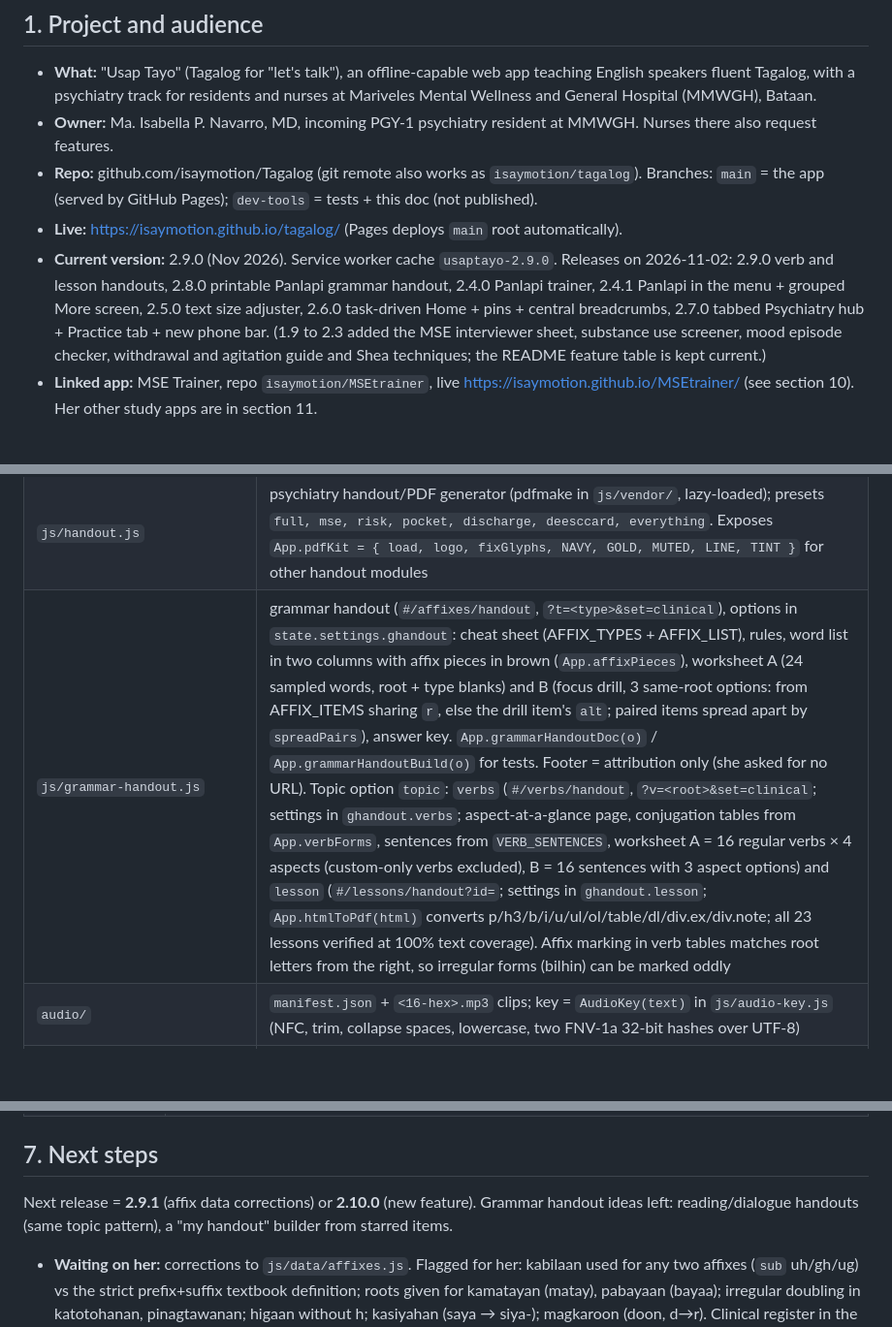
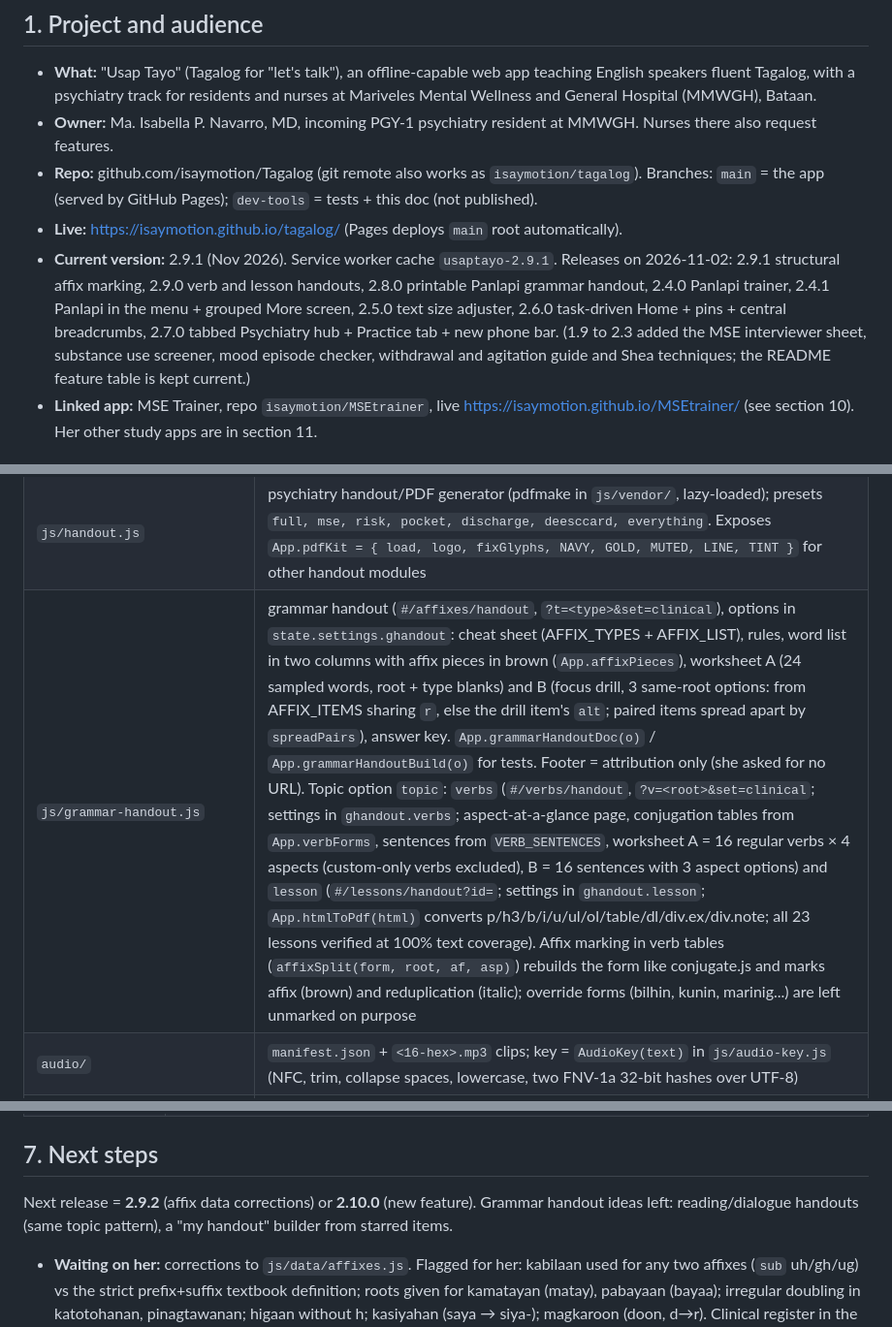
Before and after one commit to isaymotion/Tagalog, a Markdown page: HANDOFF.md, 3 parts joined by grey strips. Shown at 97% size. GitHub-like rendering; blank space fills up the shorter version.

Commit message:
Handoff synced to 2.9.1
Co-Authored-By: Claude Fable 5.1 <noreply@anthropic.com>
Claude-Session: https://claude.ai/code/session_01CQ3EHWXbSAD1EkA8pWPWpu

```diff
--- a/HANDOFF.md
+++ b/HANDOFF.md
@@ -5,7 +5,7 @@
 - **Owner:** Ma. Isabella P. Navarro, MD, incoming PGY-1 psychiatry resident at MMWGH. Nurses there also request features.
 - **Repo:** github.com/isaymotion/Tagalog (git remote also works as `isaymotion/tagalog`). Branches: `main` = the app (served by GitHub Pages); `dev-tools` = tests + this doc (not published).
 - **Live:** https://isaymotion.github.io/tagalog/ (Pages deploys `main` root automatically).
-- **Current version:** 2.9.0 (Nov 2026). Service worker cache `usaptayo-2.9.0`. Releases on 2026-11-02: 2.9.0 verb and lesson handouts, 2.8.0 printable Panlapi grammar handout, 2.4.0 Panlapi trainer, 2.4.1 Panlapi in the menu + grouped More screen, 2.5.0 text size adjuster, 2.6.0 task-driven Home + pins + central breadcrumbs, 2.7.0 tabbed Psychiatry hub + Practice tab + new phone bar. (1.9 to 2.3 added the MSE interviewer sheet, substance use screener, mood episode checker, withdrawal and agitation guide and Shea techniques; the README feature table is kept current.)
+- **Current version:** 2.9.1 (Nov 2026). Service worker cache `usaptayo-2.9.1`. Releases on 2026-11-02: 2.9.1 structural affix marking, 2.9.0 verb and lesson handouts, 2.8.0 printable Panlapi grammar handout, 2.4.0 Panlapi trainer, 2.4.1 Panlapi in the menu + grouped More screen, 2.5.0 text size adjuster, 2.6.0 task-driven Home + pins + central breadcrumbs, 2.7.0 tabbed Psychiatry hub + Practice tab + new phone bar. (1.9 to 2.3 added the MSE interviewer sheet, substance use screener, mood episode checker, withdrawal and agitation guide and Shea techniques; the README feature table is kept current.)
 - **Linked app:** MSE Trainer, repo `isaymotion/MSEtrainer`, live https://isaymotion.github.io/MSEtrainer/ (see section 10). Her other study apps are in section 11.
 
 ## 2. Fixed rules
@@ -52,7 +52,7 @@ Navigation conventions (2.4.1 to 2.7.0, all in `app.js` unless noted):
 | `js/data/meta.js` | `APP_META`, `WHATS_NEW`, `PLACEMENT` |
 | `js/core.js` | storage (`localStorage` key `usaptayo.v1`), dictionary index, root-word stemmer `App.findRoots`, search, SRS, speech (`App.speakAsync`, audio pack first, then Filipino device voice, then id/ms/es voice, never English), `icons` (incl. `affix`, `star`, `starOn`) |
 | `js/handout.js` | psychiatry handout/PDF generator (pdfmake in `js/vendor/`, lazy-loaded); presets `full, mse, risk, pocket, discharge, deesccard, everything`. Exposes `App.pdfKit = { load, logo, fixGlyphs, NAVY, GOLD, MUTED, LINE, TINT }` for other handout modules |
-| `js/grammar-handout.js` | grammar handout (`#/affixes/handout`, `?t=<type>&set=clinical`), options in `state.settings.ghandout`: cheat sheet (AFFIX_TYPES + AFFIX_LIST), rules, word list in two columns with affix pieces in brown (`App.affixPieces`), worksheet A (24 sampled words, root + type blanks) and B (focus drill, 3 same-root options: from AFFIX_ITEMS sharing `r`, else the drill item's `alt`; paired items spread apart by `spreadPairs`), answer key. `App.grammarHandoutDoc(o)` / `App.grammarHandoutBuild(o)` for tests. Footer = attribution only (she asked for no URL). Topic option `topic`: `verbs` (`#/verbs/handout`, `?v=<root>&set=clinical`; settings in `ghandout.verbs`; aspect-at-a-glance page, conjugation tables from `App.verbForms`, sentences from `VERB_SENTENCES`, worksheet A = 16 regular verbs × 4 aspects (custom-only verbs excluded), B = 16 sentences with 3 aspect options) and `lesson` (`#/lessons/handout?id=`; settings in `ghandout.lesson`; `App.htmlToPdf(html)` converts p/h3/b/i/u/ul/ol/table/dl/div.ex/div.note; all 23 lessons verified at 100% text coverage). Affix marking in verb tables matches root letters from the right, so irregular forms (bilhin) can be marked oddly |
+| `js/grammar-handout.js` | grammar handout (`#/affixes/handout`, `?t=<type>&set=clinical`), options in `state.settings.ghandout`: cheat sheet (AFFIX_TYPES + AFFIX_LIST), rules, word list in two columns with affix pieces in brown (`App.affixPieces`), worksheet A (24 sampled words, root + type blanks) and B (focus drill, 3 same-root options: from AFFIX_ITEMS sharing `r`, else the drill item's `alt`; paired items spread apart by `spreadPairs`), answer key. `App.grammarHandoutDoc(o)` / `App.grammarHandoutBuild(o)` for tests. Footer = attribution only (she asked for no URL). Topic option `topic`: `verbs` (`#/verbs/handout`, `?v=<root>&set=clinical`; settings in `ghandout.verbs`; aspect-at-a-glance page, conjugation tables from `App.verbForms`, sentences from `VERB_SENTENCES`, worksheet A = 16 regular verbs × 4 aspects (custom-only verbs excluded), B = 16 sentences with 3 aspect options) and `lesson` (`#/lessons/handout?id=`; settings in `ghandout.lesson`; `App.htmlToPdf(html)` converts p/h3/b/i/u/ul/ol/table/dl/div.ex/div.note; all 23 lessons verified at 100% text coverage). Affix marking in verb tables (`affixSplit(form, root, af, asp)`) rebuilds the form like conjugate.js and marks affix (brown) and reduplication (italic); override forms (bilhin, kunin, marinig...) are left unmarked on purpose |
 | `audio/` | `manifest.json` + `<16-hex>.mp3` clips; key = `AudioKey(text)` in `js/audio-key.js` (NFC, trim, collapse spaces, lowercase, two FNV-1a 32-bit hashes over UTF-8) |
 | `tools/` | `collect-texts.js` (lists all speakable Tagalog → `texts.json`; affix words, rule examples and filled focus sentences are added explicitly), `make_audio_pack.py` (edge-tts `fil-PH-BlessicaNeural`; `--engine mms` alt) |
 | `.github/workflows/audio-pack.yml` | records missing clips on push to `js/data/**`, `tools/**`, or the workflow; manual dispatch with voice/rate/rebuild |
@@ -97,7 +97,7 @@ Last verified clean: 2026-11-02 after the 2.9.0 release (both tests pass).
 | Audio | 4,690 clips (incl. MSE Trainer lines), Filipino neural voice, auto-updating GitHub job |
 
 ## 7. Next steps
-Next release = **2.9.1** (affix data corrections) or **2.10.0** (new feature). Grammar handout ideas left: reading/dialogue handouts (same topic pattern), a "my handout" builder from starred items.
+Next release = **2.9.2** (affix data corrections) or **2.10.0** (new feature). Grammar handout ideas left: reading/dialogue handouts (same topic pattern), a "my handout" builder from starred items.
 - **Waiting on her:** corrections to `js/data/affixes.js`. Flagged for her: kabilaan used for any two affixes (`sub` uh/gh/ug) vs the strict prefix+suffix textbook definition; roots given for kamatayan (matay), pabayaan (bayaa); irregular doubling in katotohanan, pinagtawanan; higaan without h; kasiyahan (saya → siya-); magkaroon (doon, d→r). Clinical register in the focus drill (patulugin ang pasyente for sedation, Ikinalulungkot ko).
 - All navigation suggestions are now shipped (2.4.1 to 2.7.0) except a keyboard shortcut for search as a command palette. Watch for nurse feedback on Dictionary leaving the phone bar; the fallback is a Dictionary tile in Home's Today row.
 - Panlapi follow-ups offered: a clinical-only drill set keyed to ward roots; a drill that gives a dictionary word and asks for its root using `App.findRoots` on the whole 1,658-word dictionary.
```
Also changed, not shown: other parts of HANDOFF.md (+2 -2 lines).
